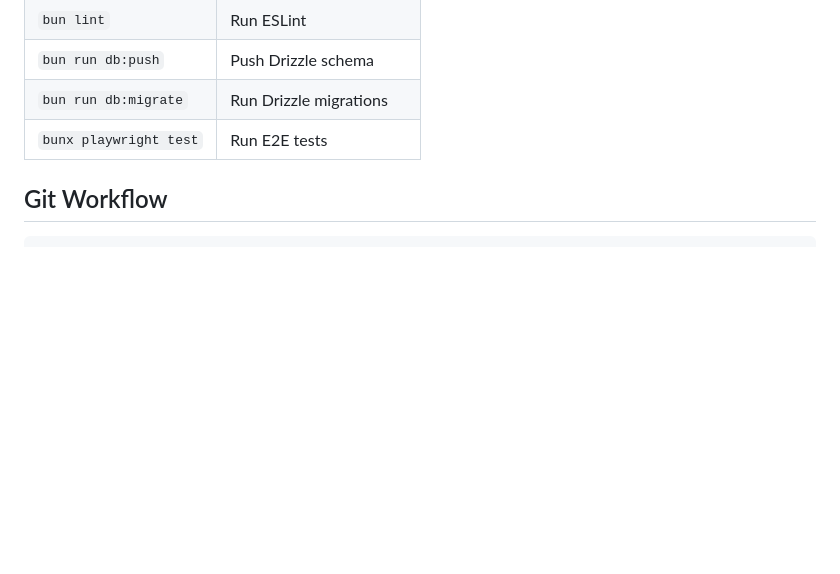
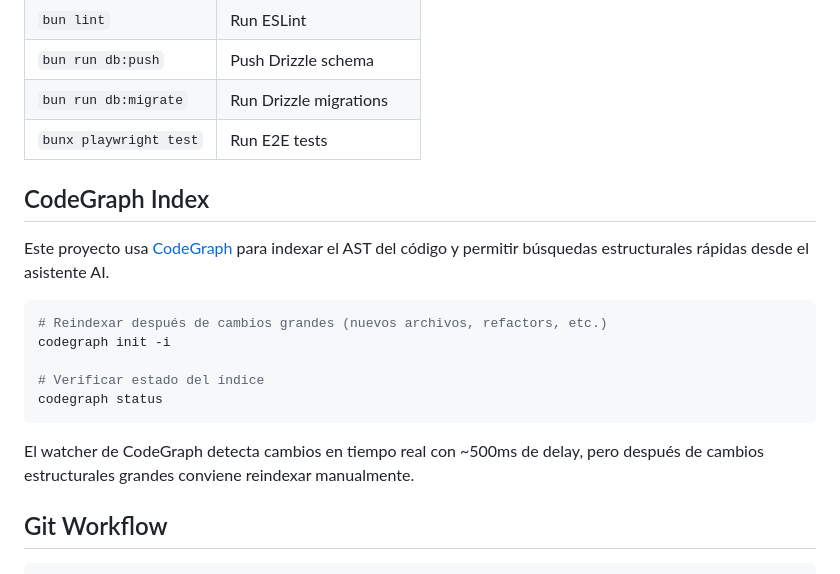
Before and after one commit to santymrk2/ados-website, a Markdown page: README.md, the part around the change. Drawn GitHub-style; blank space fills up the shorter version.

Commit message:
docs: add CodeGraph index instructions to README and AGENTS

````diff
--- a/README.md
+++ b/README.md
@@ -123,6 +123,20 @@ NEXT_PUBLIC_APP_URL=
 | `bun run db:migrate` | Run Drizzle migrations |
 | `bunx playwright test` | Run E2E tests |
 
+## CodeGraph Index
+
+Este proyecto usa [CodeGraph](https://opencode.ai) para indexar el AST del código y permitir búsquedas estructurales rápidas desde el asistente AI.
+
+```bash
+# Reindexar después de cambios grandes (nuevos archivos, refactors, etc.)
+codegraph init -i
+
+# Verificar estado del índice
+codegraph status
+```
+
+El watcher de CodeGraph detecta cambios en tiempo real con ~500ms de delay, pero después de cambios estructurales grandes conviene reindexar manualmente.
+
 ## Git Workflow
 
 ```
````
Also changed, not shown: AGENTS.md (added, +33 -0 lines).
